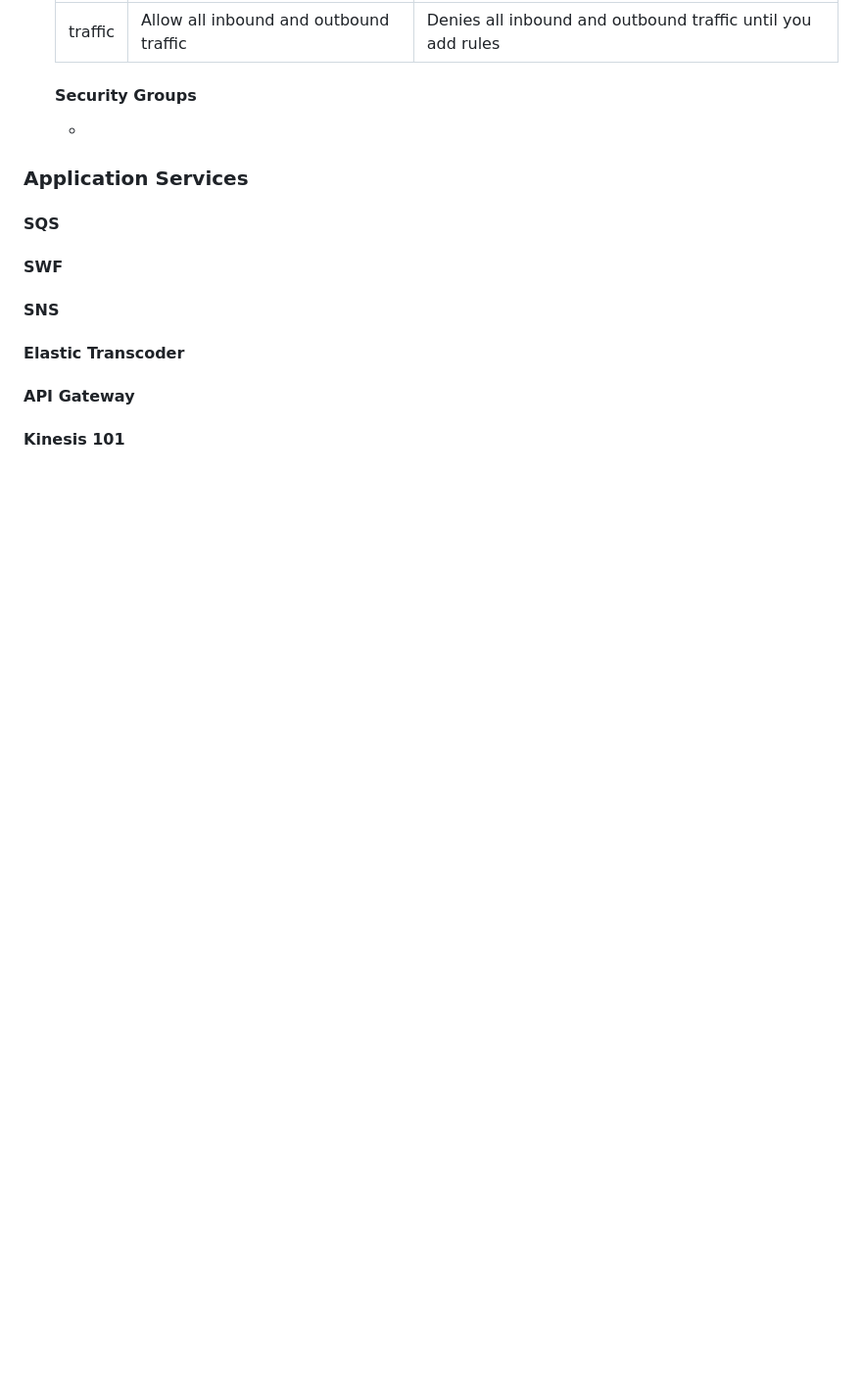
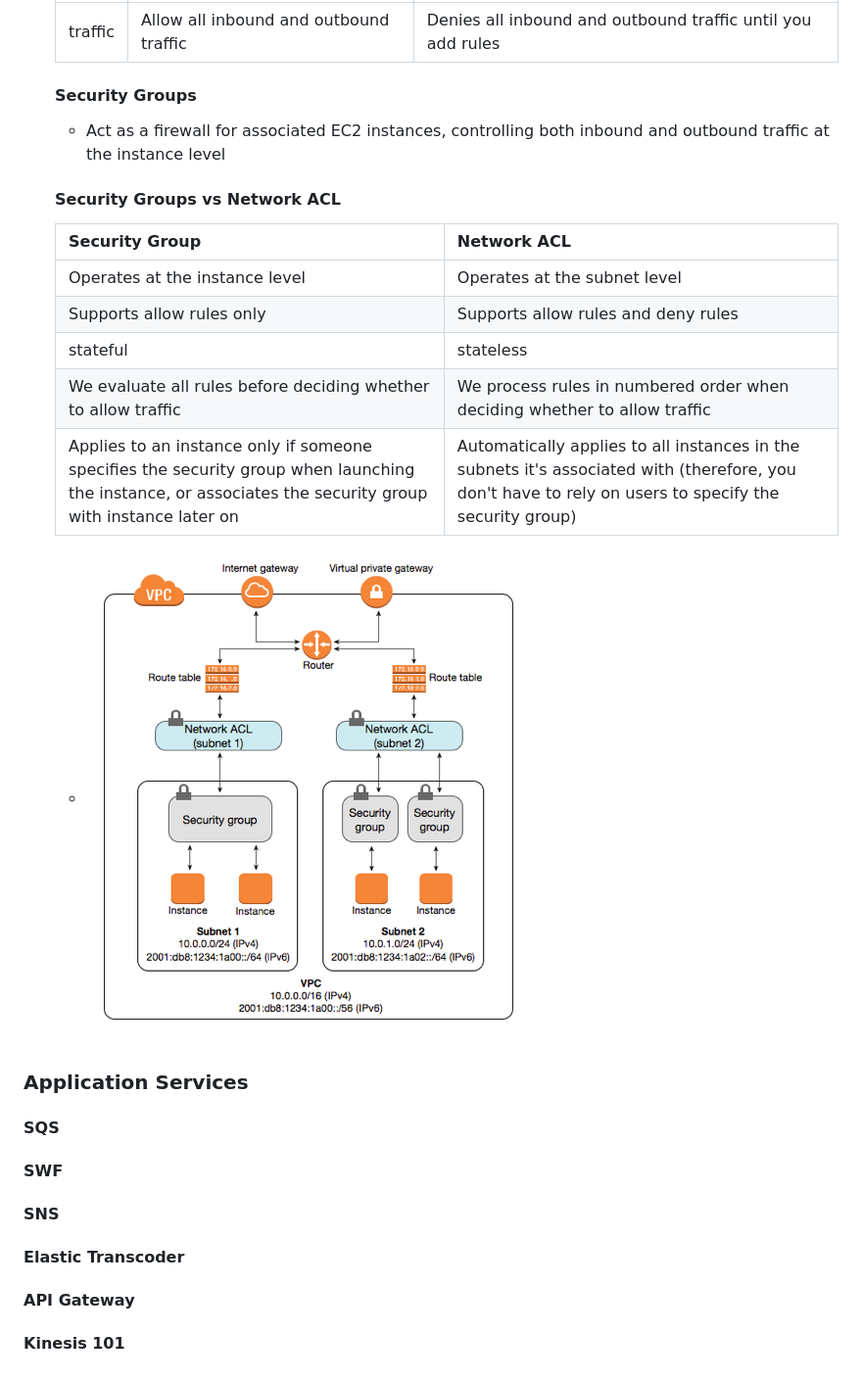
Before and after one commit to DavidHe1127/aws-cert, a Markdown page: solution_architect_associate/index.md, the part around the change. Shown: that part at 98% size. Rendered like a GitHub page; pictures changed too: solution_architect_associate/security.png (added); blank space fills up the shorter version.

Commit message:
Update vpc with NACL and security group

```diff
--- a/solution_architect_associate/index.md
+++ b/solution_architect_associate/index.md
@@ -74,7 +74,21 @@
        | traffic  | Allow all inbound and outbound traffic | Denies all inbound and outbound traffic until you add rules |
 
     #### Security Groups
-       *
+       * Act as a firewall for associated EC2 instances, controlling both inbound and outbound traffic at the instance level
+
+    #### Security Groups vs Network ACL
+
+       | Security Group | Network ACL |
+       | --- | --- |
+       | Operates at the instance level | Operates at the subnet level |
+       | Supports allow rules only | Supports allow rules and deny rules |
+       | stateful | stateless |
+       | We evaluate all rules before deciding whether to allow traffic | We process rules in numbered order when deciding whether to allow traffic |
+       | Applies to an instance only if someone specifies the security group when launching the instance, or associates the security group with instance later on | Automatically applies to all instances in the subnets it's associated with (therefore, you don't have to rely on users to specify the security group) |
+
+       * ![Security Diagram](./security.png)
+
+
 
 
 ### Application Services
```
